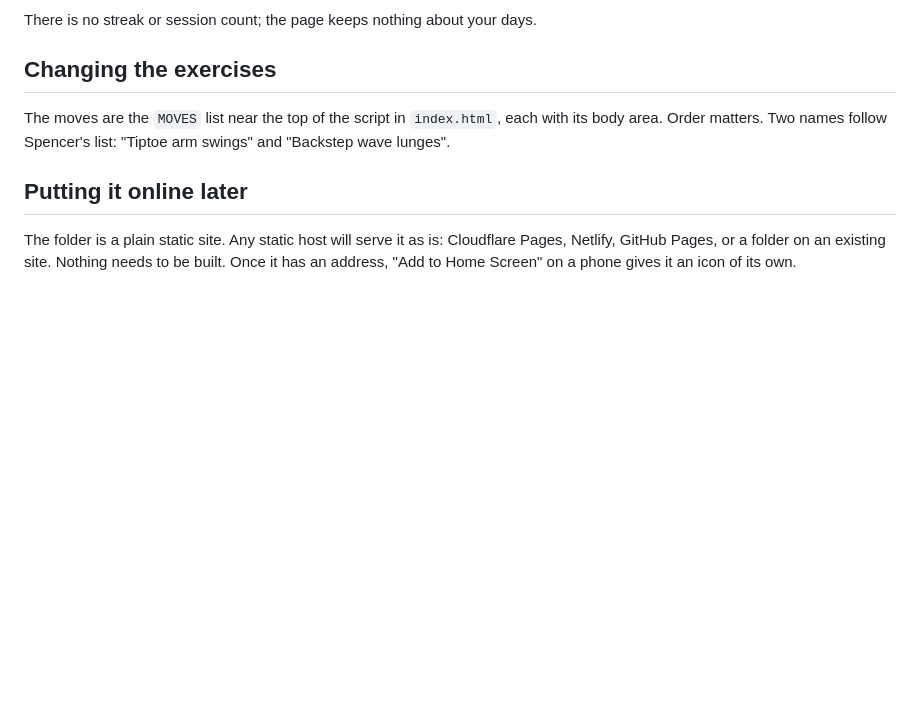
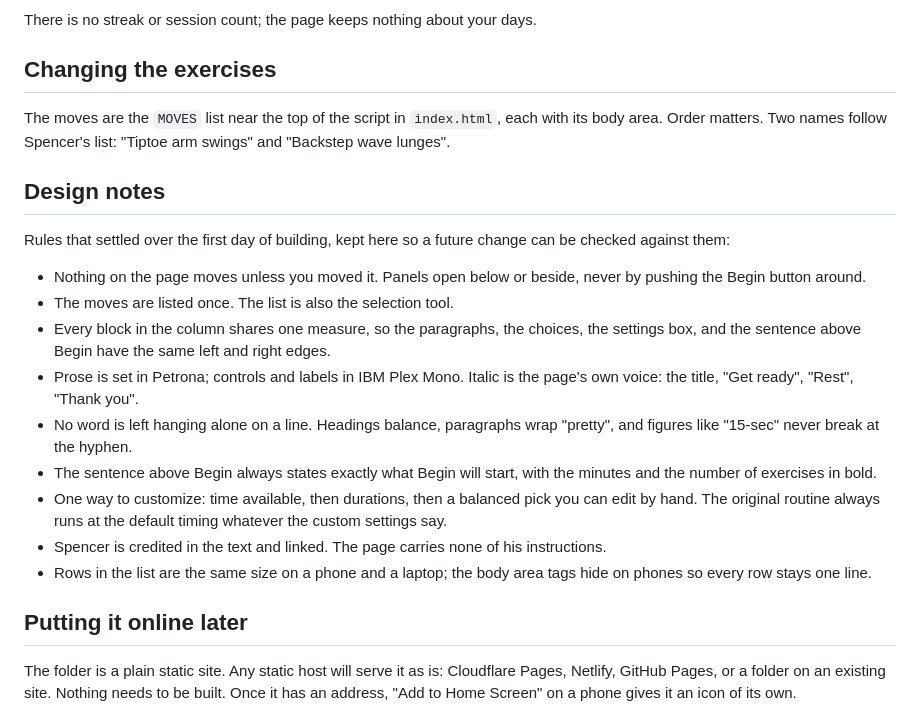
Before and after one commit to czh42/daily-movements, a Markdown page: README.md, the part around the change. Rendered like a GitHub page; blank space fills up the shorter version.

Commit message:
README: record the design rules that settled during the first day
Co-Authored-By: Claude Fable 5.1 <noreply@anthropic.com>

```diff
--- a/README.md
+++ b/README.md
@@ -76,6 +76,31 @@ The moves are the `MOVES` list near the top of the script in
 `index.html`, each with its body area. Order matters. Two names follow
 Spencer's list: "Tiptoe arm swings" and "Backstep wave lunges".
 
+## Design notes
+
+Rules that settled over the first day of building, kept here so a future
+change can be checked against them:
+
+- Nothing on the page moves unless you moved it. Panels open below or
+  beside, never by pushing the Begin button around.
+- The moves are listed once. The list is also the selection tool.
+- Every block in the column shares one measure, so the paragraphs, the
+  choices, the settings box, and the sentence above Begin have the same
+  left and right edges.
+- Prose is set in Petrona; controls and labels in IBM Plex Mono. Italic
+  is the page's own voice: the title, "Get ready", "Rest", "Thank you".
+- No word is left hanging alone on a line. Headings balance, paragraphs
+  wrap "pretty", and figures like "15-sec" never break at the hyphen.
+- The sentence above Begin always states exactly what Begin will start,
+  with the minutes and the number of exercises in bold.
+- One way to customize: time available, then durations, then a balanced
+  pick you can edit by hand. The original routine always runs at the
+  default timing whatever the custom settings say.
+- Spencer is credited in the text and linked. The page carries none of
+  his instructions.
+- Rows in the list are the same size on a phone and a laptop; the body
+  area tags hide on phones so every row stays one line.
+
 ## Putting it online later
 
 The folder is a plain static site. Any static host will serve it as is:
```
